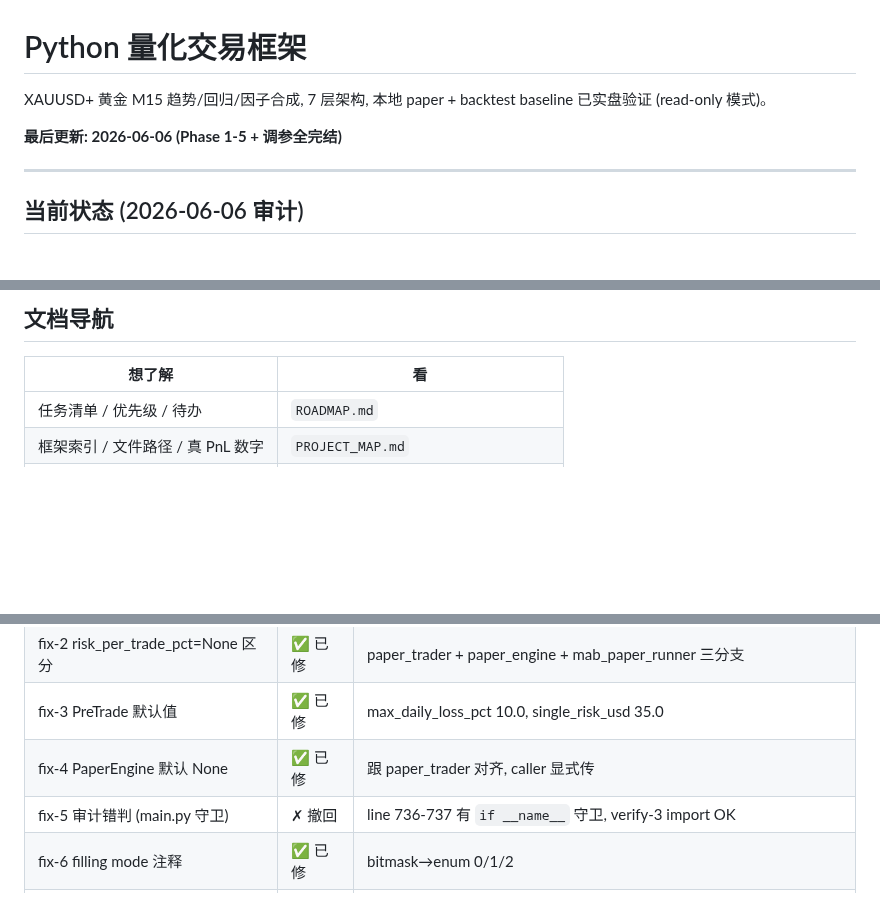
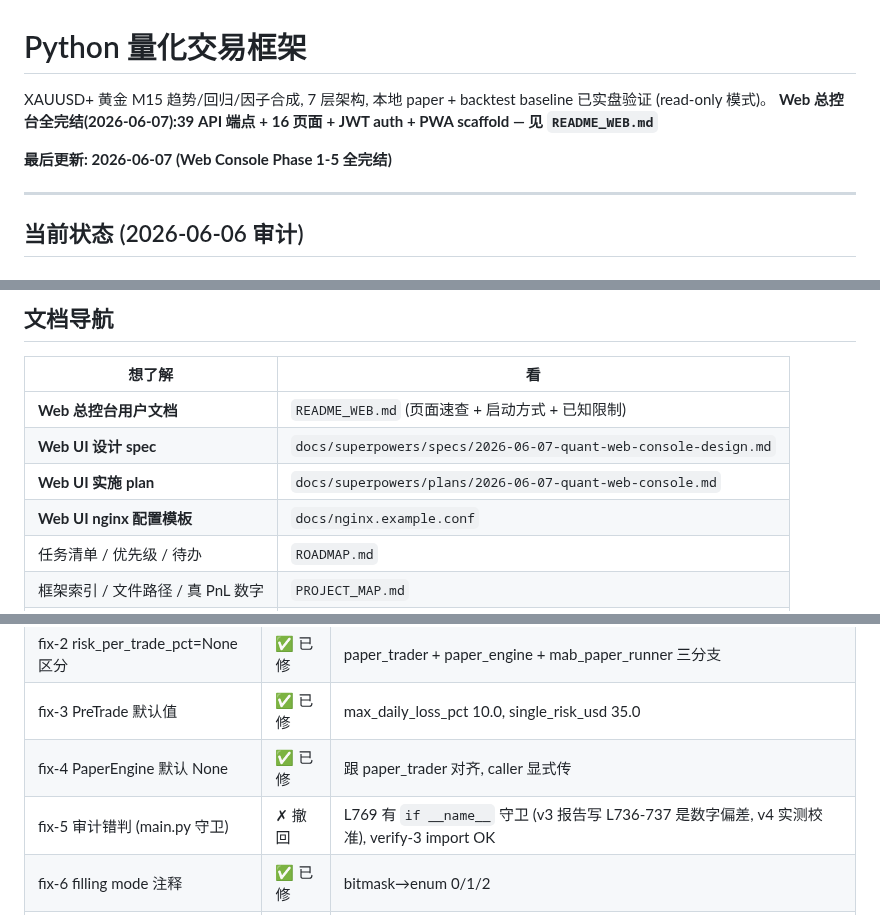
Before and after one commit to zhuzhu6666/quant_trading, a Markdown page: README.md, 3 parts joined by grey strips. Rendered like a GitHub page; blank space fills up the shorter version.

Commit message:
docs: link Web Console from README + add §2.1.1 in PROJECT_MAP

```diff
--- a/README.md
+++ b/README.md
@@ -1,8 +1,9 @@
 # Python 量化交易框架
 
 XAUUSD+ 黄金 M15 趋势/回归/因子合成, 7 层架构, 本地 paper + backtest baseline 已实盘验证 (read-only 模式)。
+**Web 总控台全完结(2026-06-07):39 API 端点 + 16 页面 + JWT auth + PWA scaffold — 见 `README_WEB.md`**
 
-**最后更新: 2026-06-06 (Phase 1-5 + 调参全完结)**
+**最后更新: 2026-06-07 (Web Console Phase 1-5 全完结)**
 
 ---
 
@@ -221,6 +222,10 @@ python main.py --mode dashboard --port 8050
 
 | 想了解 | 看 |
 |---|---|
+| **Web 总控台用户文档** | `README_WEB.md` (页面速查 + 启动方式 + 已知限制) |
+| **Web UI 设计 spec** | `docs/superpowers/specs/2026-06-07-quant-web-console-design.md` |
+| **Web UI 实施 plan** | `docs/superpowers/plans/2026-06-07-quant-web-console.md` |
+| **Web UI nginx 配置模板** | `docs/nginx.example.conf` |
 | 任务清单 / 优先级 / 待办 | `ROADMAP.md` |
 | 框架索引 / 文件路径 / 真 PnL 数字 | `PROJECT_MAP.md` |
 | 自学习调度器细节 | `memory/selflearning-scheduler.md` |
@@ -246,7 +251,7 @@ python main.py --mode dashboard --port 8050
 | fix-2 risk_per_trade_pct=None 区分 | ✅ 已修 | paper_trader + paper_engine + mab_paper_runner 三分支 |
 | fix-3 PreTrade 默认值 | ✅ 已修 | max_daily_loss_pct 10.0, single_risk_usd 35.0 |
 | fix-4 PaperEngine 默认 None | ✅ 已修 | 跟 paper_trader 对齐, caller 显式传 |
-| fix-5 审计错判 (main.py 守卫) | ✗ 撤回 | line 736-737 有 `if __name__` 守卫, verify-3 import OK |
+| fix-5 审计错判 (main.py 守卫) | ✗ 撤回 | L769 有 `if __name__` 守卫 (v3 报告写 L736-737 是数字偏差, v4 实测校准), verify-3 import OK |
 | fix-6 filling mode 注释 | ✅ 已修 | bitmask→enum 0/1/2 |
 | fix-7 文档因子数 22→39 | ✅ 已修 | README + PROJECT_MAP + ROADMAP |
 | fix-8 mojibake 清除 | ✅ 已修 | factor_search_gp.py 26 行乱码→英文 |
```
Also changed, not shown: PROJECT_MAP.md (+12 -1 lines).
